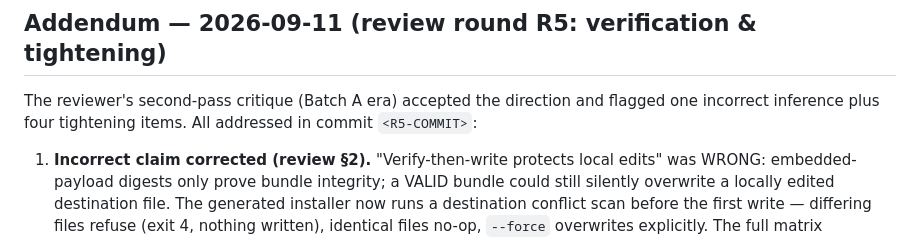
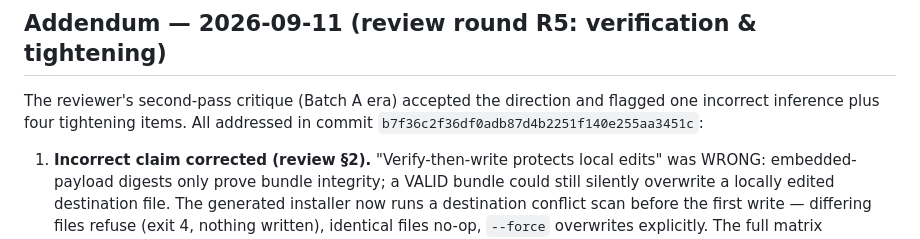
Before and after one commit to adamff210-69/Ens_v2, a Markdown page: audit/AUDIT.md, the part around the change. Rendered like a GitHub page.

Commit message:
Pin INSTALL.md to R5 artifact commit b7f36c2; AUDIT.md addendum; RELEASE_NOTES with measured release evidence
Co-authored-by: arena-agent <297053741+arena-agent@users.noreply.github.com>

```diff
--- a/audit/AUDIT.md
+++ b/audit/AUDIT.md
@@ -319,7 +319,7 @@ re-applied on top. No committed content was lost or altered.
 
 The reviewer's second-pass critique (Batch A era) accepted the direction and
 flagged one incorrect inference plus four tightening items. All addressed in
-commit `<R5-COMMIT>`:
+commit `b7f36c2f36df0adb87d4b2251f140e255aa3451c`:
 
 1. **Incorrect claim corrected (review §2).** "Verify-then-write protects
    local edits" was WRONG: embedded-payload digests only prove bundle
```
Also changed, not shown: INSTALL.md (+2 -2 lines), audit/RELEASE_NOTES.md (added, +106 -0 lines).
